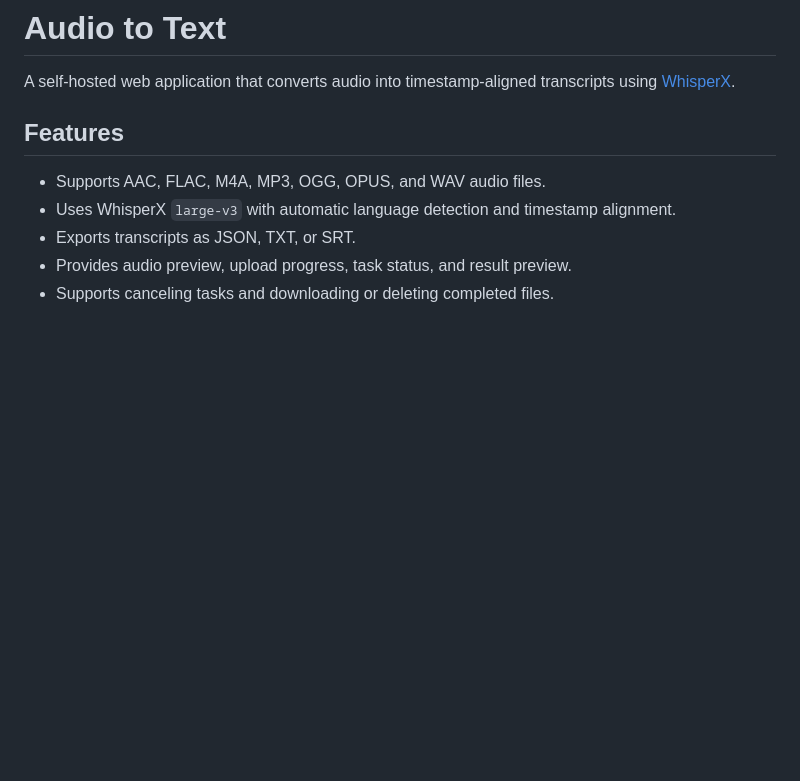
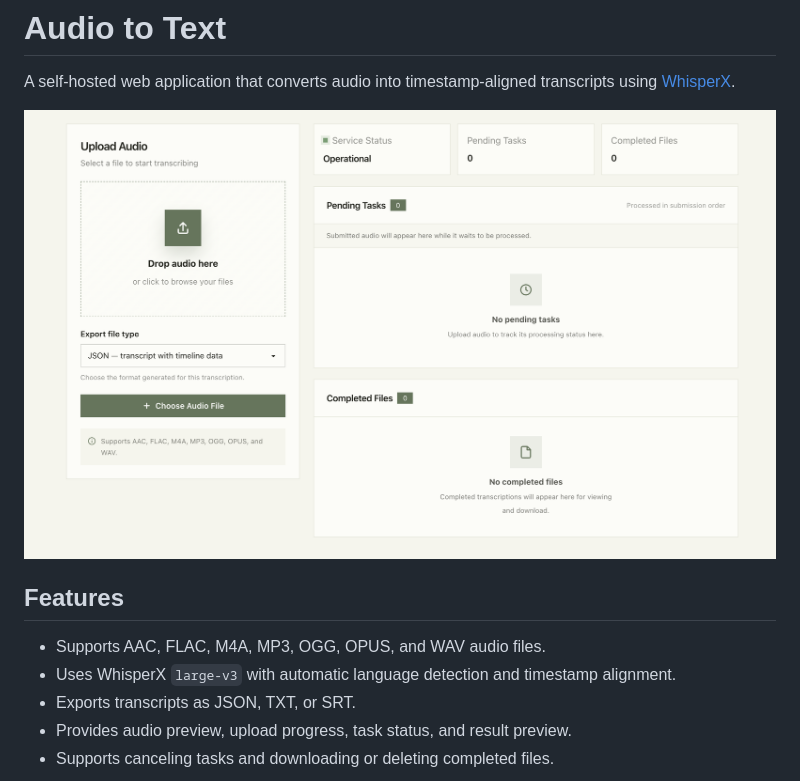
Before and after one commit to xiejiapengoooo/audio-to-text, a Markdown page: README.md, the part around the change. GitHub-like rendering; pictures changed too: screen_shot.png (added); blank space fills up the shorter version.

Commit message:
Add interface screenshot to README

```diff
--- a/README.md
+++ b/README.md
@@ -9,6 +9,8 @@ pinned: false
 # Audio to Text
 
 A self-hosted web application that converts audio into timestamp-aligned transcripts using [WhisperX](https://github.com/m-bain/whisperX).
+
+![Audio to Text web interface](./screen_shot.png)
 
 ## Features
 
```
